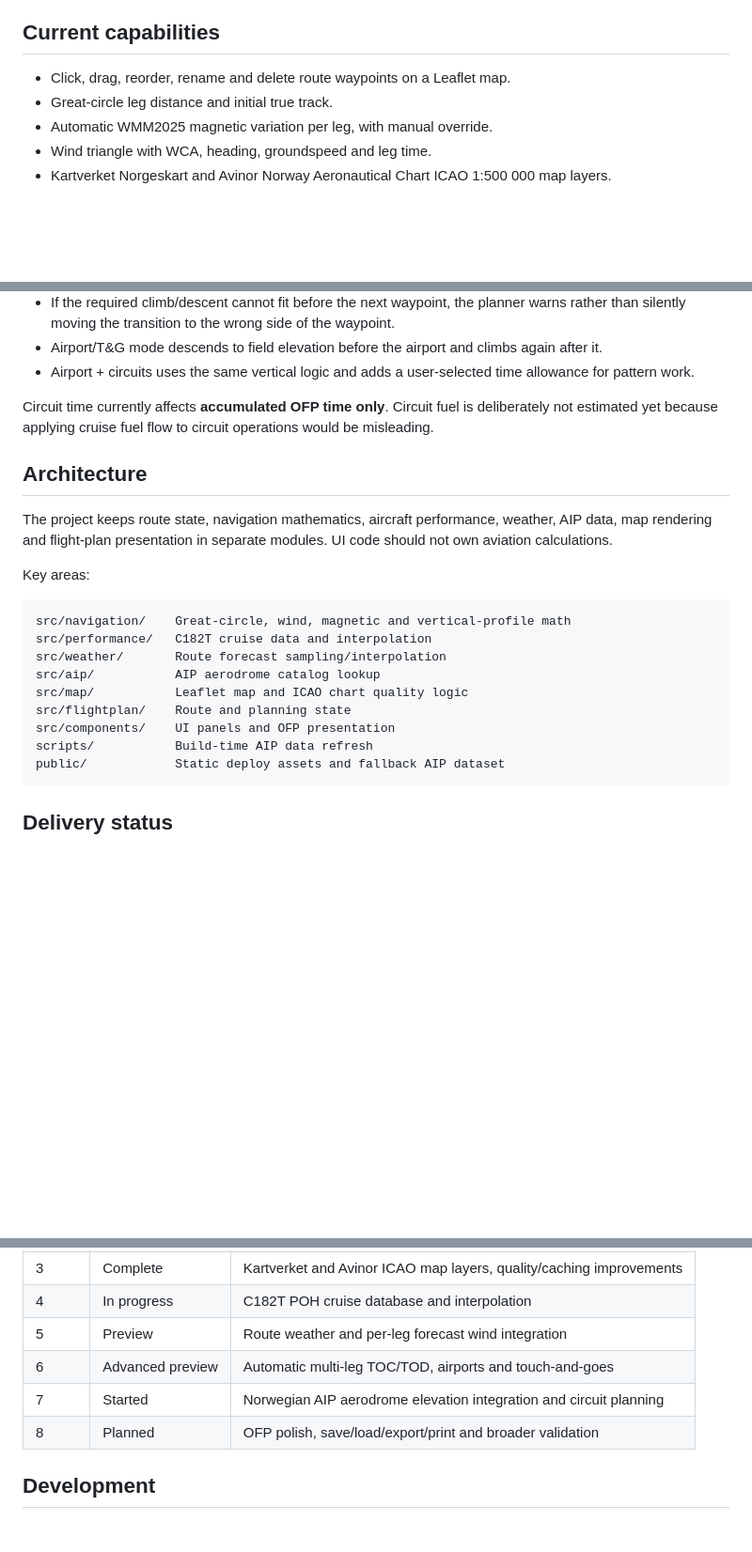
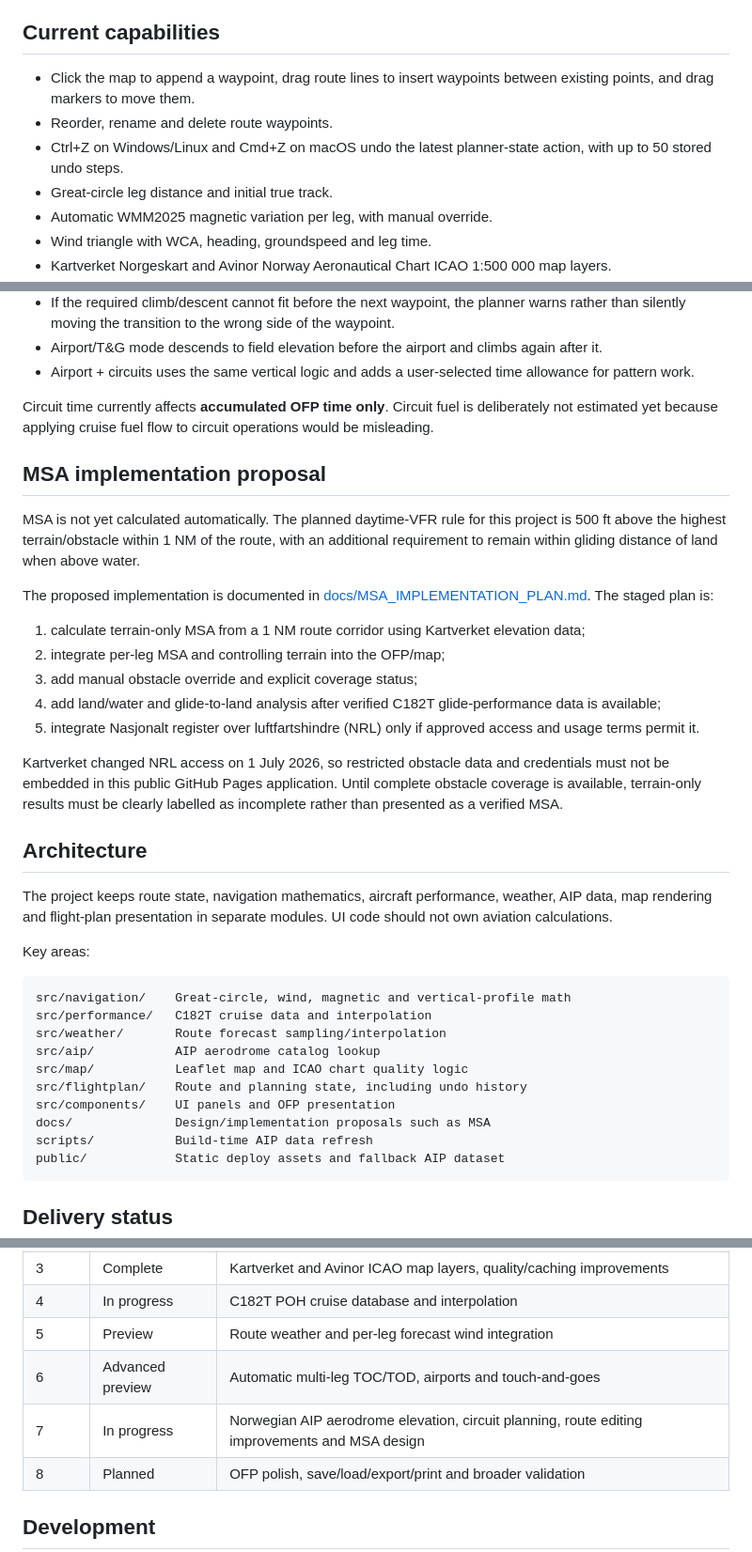
Before and after one commit to TheHVL/flightplanner, a Markdown page: README.md, 3 parts joined by grey strips. Shown at 94% size. Rendered like a GitHub page; blank space fills up the shorter version.

Commit message:
Document route insertion undo and MSA plan

````diff
--- a/README.md
+++ b/README.md
@@ -8,7 +8,9 @@ Browser-based VFR flight planning for Norwegian flight training, with the Cessna
 
 ## Current capabilities
 
-- Click, drag, reorder, rename and delete route waypoints on a Leaflet map.
+- Click the map to append a waypoint, drag route lines to insert waypoints between existing points, and drag markers to move them.
+- Reorder, rename and delete route waypoints.
+- Ctrl+Z on Windows/Linux and Cmd+Z on macOS undo the latest planner-state action, with up to 50 stored undo steps.
 - Great-circle leg distance and initial true track.
 - Automatic WMM2025 magnetic variation per leg, with manual override.
 - Wind triangle with WCA, heading, groundspeed and leg time.
@@ -45,6 +49,20 @@ Each leg has a planned level in the OFP. At an ordinary waypoint:
 
 Circuit time currently affects **accumulated OFP time only**. Circuit fuel is deliberately not estimated yet because applying cruise fuel flow to circuit operations would be misleading.
 
+## MSA implementation proposal
+
+MSA is not yet calculated automatically. The planned daytime-VFR rule for this project is 500 ft above the highest terrain/obstacle within 1 NM of the route, with an additional requirement to remain within gliding distance of land when above water.
+
+The proposed implementation is documented in [docs/MSA_IMPLEMENTATION_PLAN.md](docs/MSA_IMPLEMENTATION_PLAN.md). The staged plan is:
+
+1. calculate terrain-only MSA from a 1 NM route corridor using Kartverket elevation data;
+2. integrate per-leg MSA and controlling terrain into the OFP/map;
+3. add manual obstacle override and explicit coverage status;
+4. add land/water and glide-to-land analysis after verified C182T glide-performance data is available;
+5. integrate Nasjonalt register over luftfartshindre (NRL) only if approved access and usage terms permit it.
+
+Kartverket changed NRL access on 1 July 2026, so restricted obstacle data and credentials must not be embedded in this public GitHub Pages application. Until complete obstacle coverage is available, terrain-only results must be clearly labelled as incomplete rather than presented as a verified MSA.
+
 ## Architecture
 
 The project keeps route state, navigation mathematics, aircraft performance, weather, AIP data, map rendering and flight-plan presentation in separate modules. UI code should not own aviation calculations.
@@ -57,8 +75,9 @@ src/performance/   C182T cruise data and interpolation
 src/weather/       Route forecast sampling/interpolation
 src/aip/           AIP aerodrome catalog lookup
 src/map/           Leaflet map and ICAO chart quality logic
-src/flightplan/    Route and planning state
+src/flightplan/    Route and planning state, including undo history
 src/components/    UI panels and OFP presentation
+docs/              Design/implementation proposals such as MSA
 scripts/           Build-time AIP data refresh
 public/            Static deploy assets and fallback AIP dataset
 ```
@@ -73,7 +92,7 @@ public/            Static deploy assets and fallback AIP dataset
 | 4 | In progress | C182T POH cruise database and interpolation |
 | 5 | Preview | Route weather and per-leg forecast wind integration |
 | 6 | Advanced preview | Automatic multi-leg TOC/TOD, airports and touch-and-goes |
-| 7 | Started | Norwegian AIP aerodrome elevation integration and circuit planning |
+| 7 | In progress | Norwegian AIP aerodrome elevation, circuit planning, route editing improvements and MSA design |
 | 8 | Planned | OFP polish, save/load/export/print and broader validation |
 
 ## Development
````
Also changed, not shown: other parts of README.md (+2 -0 lines).
